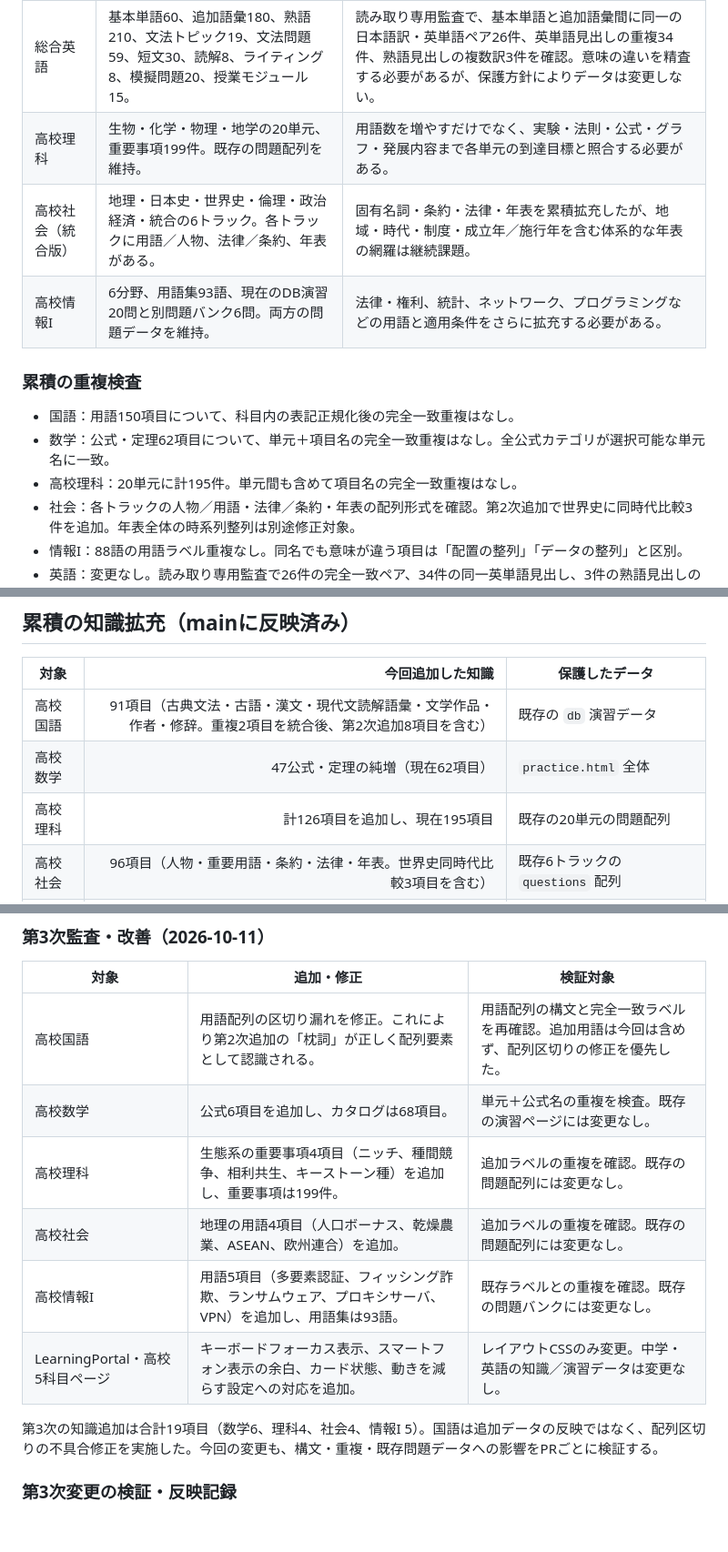
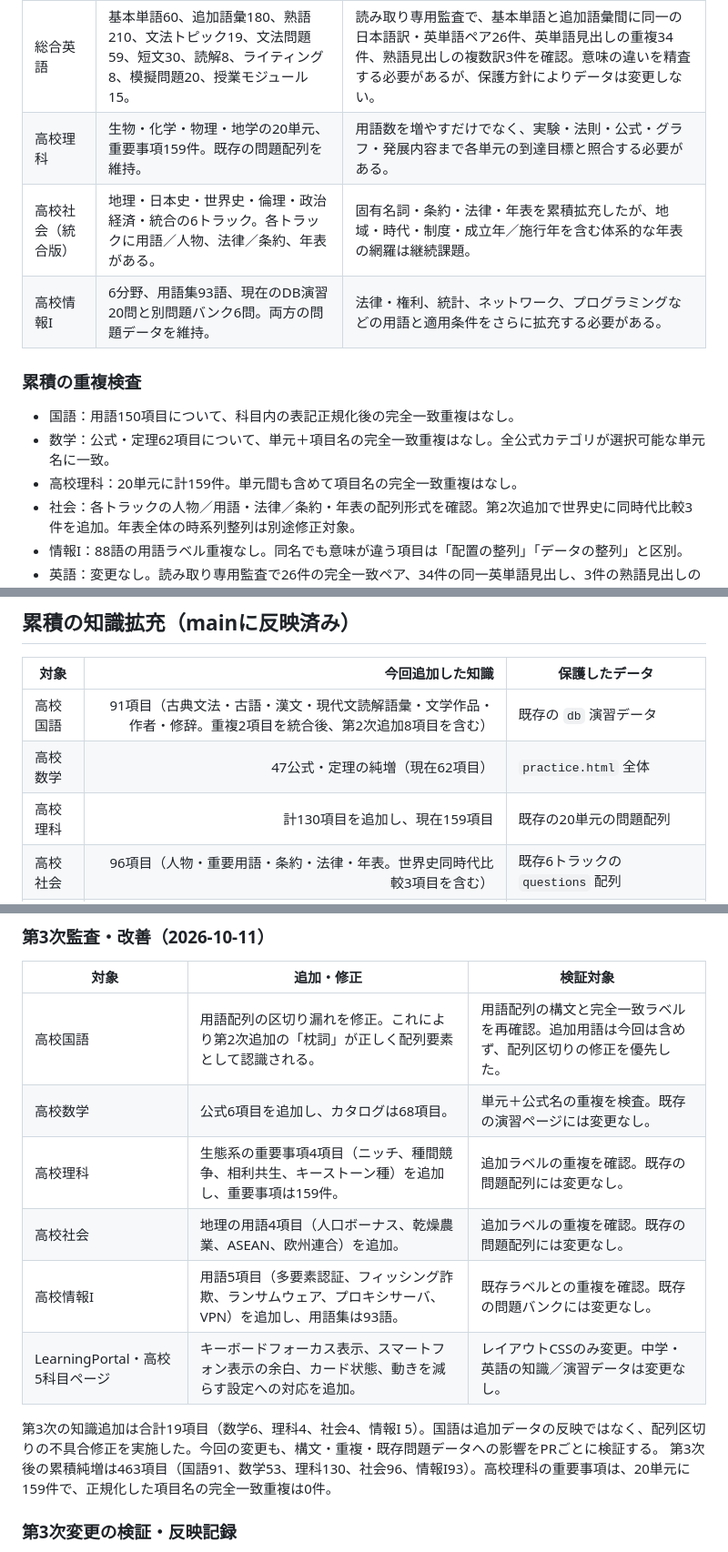
Before and after one commit to pass-juken-academy2026/learning-portal, a Markdown page: HIGH_SCHOOL_KNOWLEDGE_AUDIT.md, 3 parts joined by grey strips. Shown at 91% size. Rendered like a GitHub page; blank space fills up the shorter version.

Commit message:
Correct science knowledge counts after full inventory

```diff
--- a/HIGH_SCHOOL_KNOWLEDGE_AUDIT.md
+++ b/HIGH_SCHOOL_KNOWLEDGE_AUDIT.md
@@ -22,7 +22,7 @@
 | 高校国語 | 古典・国語・漢文の3系統、各8メニュー。用語検索150項目。既存演習データは維持。 | 作品・作者・文学史・文法項目を学習指導要領の単元ごとに照合する必要がある。 |
 | 高校数学 | 数学I・A・II・B・III・Cの選択導線、公式・定理68項目、別ファイルの演習ページ。 | 公式閲覧用の単元分類を選択した実際の単元名に合わせて整理。演習ページ用の既存 `units` と問題データは変更していない。 |
 | 総合英語 | 基本単語60、追加語彙180、熟語210、文法トピック19、文法問題59、短文30、読解8、ライティング8、模擬問題20、授業モジュール15。 | 読み取り専用監査で、基本単語と追加語彙間に同一の日本語訳・英単語ペア26件、英単語見出しの重複34件、熟語見出しの複数訳3件を確認。意味の違いを精査する必要があるが、保護方針によりデータは変更しない。 |
-| 高校理科 | 生物・化学・物理・地学の20単元、重要事項199件。既存の問題配列を維持。 | 用語数を増やすだけでなく、実験・法則・公式・グラフ・発展内容まで各単元の到達目標と照合する必要がある。 |
+| 高校理科 | 生物・化学・物理・地学の20単元、重要事項159件。既存の問題配列を維持。 | 用語数を増やすだけでなく、実験・法則・公式・グラフ・発展内容まで各単元の到達目標と照合する必要がある。 |
 | 高校社会（統合版） | 地理・日本史・世界史・倫理・政治経済・統合の6トラック。各トラックに用語／人物、法律／条約、年表がある。 | 固有名詞・条約・法律・年表を累積拡充したが、地域・時代・制度・成立年／施行年を含む体系的な年表の網羅は継続課題。 |
 | 高校情報I | 6分野、用語集93語、現在のDB演習20問と別問題バンク6問。両方の問題データを維持。 | 法律・権利、統計、ネットワーク、プログラミングなどの用語と適用条件をさらに拡充する必要がある。 |
 
@@ -30,7 +30,7 @@
 
 - 国語：用語150項目について、科目内の表記正規化後の完全一致重複はなし。
 - 数学：公式・定理62項目について、単元＋項目名の完全一致重複はなし。全公式カテゴリが選択可能な単元名に一致。
-- 高校理科：20単元に計195件。単元間も含めて項目名の完全一致重複はなし。
+- 高校理科：20単元に計159件。単元間も含めて項目名の完全一致重複はなし。
 - 社会：各トラックの人物／用語・法律／条約・年表の配列形式を確認。第2次追加で世界史に同時代比較3件を追加。年表全体の時系列整列は別途修正対象。
 - 情報I：88語の用語ラベル重複なし。同名でも意味が違う項目は「配置の整列」「データの整列」と区別。
 - 英語：変更なし。読み取り専用監査で26件の完全一致ペア、34件の同一英単語見出し、3件の熟語見出しの複数訳を検出。翻訳違いが意味差か重複かを追加確認する必要がある。既存データは保護対象。
@@ -47,7 +47,7 @@
 |---|---:|---|
 | 高校国語 | 91項目（古典文法・古語・漢文・現代文読解語彙・文学作品・作者・修辞。重複2項目を統合後、第2次追加8項目を含む） | 既存の `db` 演習データ |
 | 高校数学 | 47公式・定理の純増（現在62項目） | `practice.html` 全体 |
-| 高校理科 | 計126項目を追加し、現在195項目 | 既存の20単元の問題配列 |
+| 高校理科 | 計130項目を追加し、現在159項目 | 既存の20単元の問題配列 |
 | 高校社会 | 96項目（人物・重要用語・条約・法律・年表。世界史同時代比較3項目を含む） | 既存6トラックの `questions` 配列 |
 | 高校情報I | 6分野に93語の用語集を追加し、知識画面に表示 | 既存9問と問題データ |
 | 総合英語 | 変更なし | 単語・熟語・演習・解説を含む全データ |
@@ -144,12 +144,13 @@ LearningPortal の表示名「高校理科」への変更は別PRで main に反
 |---|---|---|
 | 高校国語 | 用語配列の区切り漏れを修正。これにより第2次追加の「枕詞」が正しく配列要素として認識される。 | 用語配列の構文と完全一致ラベルを再確認。追加用語は今回は含めず、配列区切りの修正を優先した。 |
 | 高校数学 | 公式6項目を追加し、カタログは68項目。 | 単元＋公式名の重複を検査。既存の演習ページには変更なし。 |
-| 高校理科 | 生態系の重要事項4項目（ニッチ、種間競争、相利共生、キーストーン種）を追加し、重要事項は199件。 | 追加ラベルの重複を確認。既存の問題配列には変更なし。 |
+| 高校理科 | 生態系の重要事項4項目（ニッチ、種間競争、相利共生、キーストーン種）を追加し、重要事項は159件。 | 追加ラベルの重複を確認。既存の問題配列には変更なし。 |
 | 高校社会 | 地理の用語4項目（人口ボーナス、乾燥農業、ASEAN、欧州連合）を追加。 | 追加ラベルの重複を確認。既存の問題配列には変更なし。 |
 | 高校情報I | 用語5項目（多要素認証、フィッシング詐欺、ランサムウェア、プロキシサーバ、VPN）を追加し、用語集は93語。 | 既存ラベルとの重複を確認。既存の問題バンクには変更なし。 |
 | LearningPortal・高校5科目ページ | キーボードフォーカス表示、スマートフォン表示の余白、カード状態、動きを減らす設定への対応を追加。 | レイアウトCSSのみ変更。中学・英語の知識／演習データは変更なし。 |
 
 第3次の知識追加は合計19項目（数学6、理科4、社会4、情報I 5）。国語は追加データの反映ではなく、配列区切りの不具合修正を実施した。今回の変更も、構文・重複・既存問題データへの影響をPRごとに検証する。
+第3次後の累積純増は463項目（国語91、数学53、理科130、社会96、情報I93）。高校理科の重要事項は、20単元に159件で、正規化した項目名の完全一致重複は0件。
 
 
 ### 第3次変更の検証・反映記録
```
Also changed, not shown: other parts of HIGH_SCHOOL_KNOWLEDGE_AUDIT.md (+1 -1 lines).
